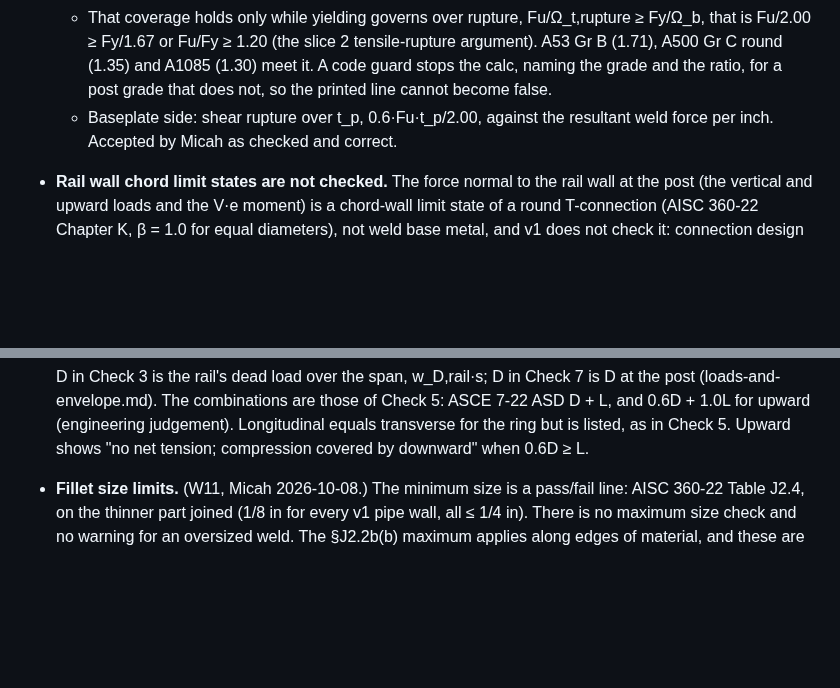
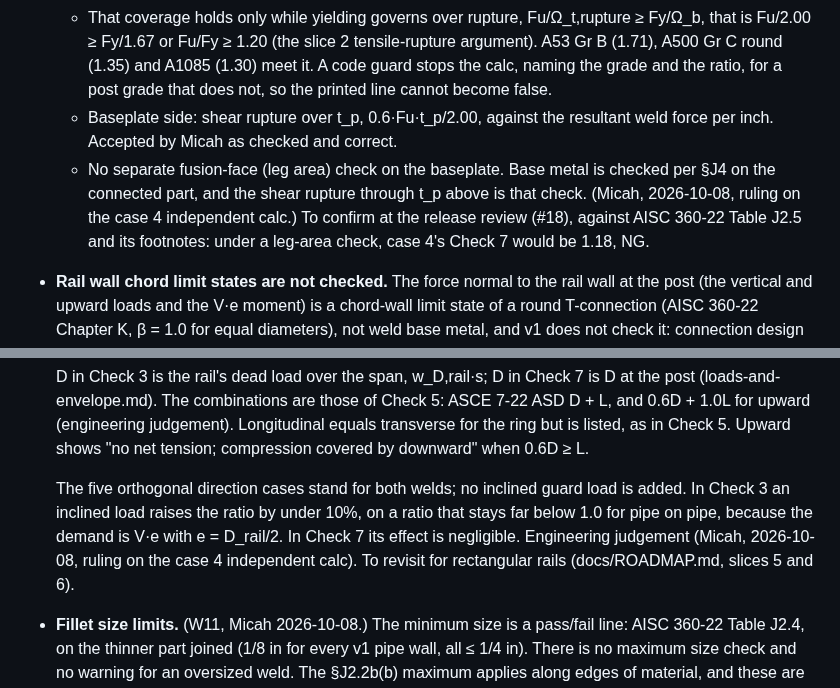
Before and after one commit to mensingmicah/handrail-designer, a Markdown page: docs/brief/welds.md, 2 parts joined by grey strips. Drawn GitHub-style; blank space fills up the shorter version.

```diff
--- a/docs/brief/welds.md
+++ b/docs/brief/welds.md
@@ -112,6 +112,12 @@ plan's decision numbers, kept for the record.
   - Baseplate side: shear rupture over t_p, 0.6·Fu·t_p/2.00, against the
     resultant weld force per inch. Accepted by Micah as checked and
     correct.
+  - No separate fusion-face (leg area) check on the baseplate. Base metal
+    is checked per §J4 on the connected part, and the shear rupture
+    through t_p above is that check. (Micah, 2026-10-08, ruling on the case
+    4 independent calc.) To confirm at the release review (#18), against
+    AISC 360-22 Table J2.5 and its footnotes: under a leg-area check, case
+    4's Check 7 would be 1.18, NG.
 - **Rail wall chord limit states are not checked.** The force normal to
   the rail wall at the post (the vertical and upward loads and the V·e
   moment) is a chord-wall limit state of a round T-connection (AISC
@@ -159,6 +165,14 @@ plan's decision numbers, kept for the record.
   (engineering judgement). Longitudinal equals transverse for the ring
   but is listed, as in Check 5. Upward shows "no net tension;
   compression covered by downward" when 0.6D ≥ L.
+
+  The five orthogonal direction cases stand for both welds; no inclined
+  guard load is added. In Check 3 an inclined load raises the ratio by
+  under 10%, on a ratio that stays far below 1.0 for pipe on pipe, because
+  the demand is V·e with e = D_rail/2. In Check 7 its effect is
+  negligible. Engineering judgement (Micah, 2026-10-08, ruling on the case
+  4 independent calc). To revisit for rectangular rails (docs/ROADMAP.md,
+  slices 5 and 6).
 - **Fillet size limits.** (W11, Micah 2026-10-08.) The minimum size is a
   pass/fail line: AISC 360-22 Table J2.4, on the thinner part joined (1/8
   in for every v1 pipe wall, all ≤ 1/4 in). There is no maximum size
```
Also changed, not shown: docs/ROADMAP.md (+10 -1 lines).
